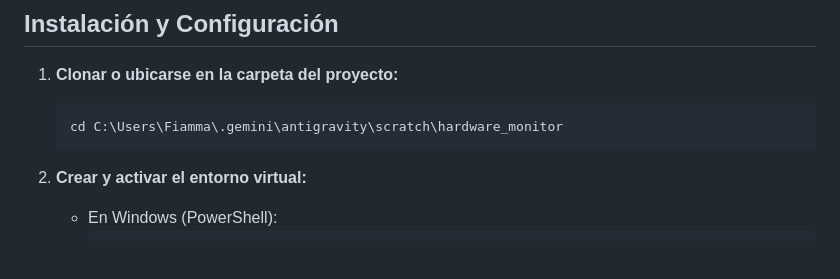
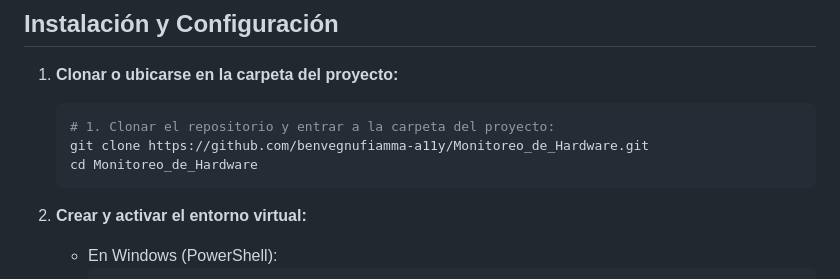
Before and after one commit to benvegnufiamma-a11y/Monitoreo_de_Hardware, a Markdown page: README.md, the part around the change. Drawn GitHub-style; blank space fills up the shorter version.

Commit message:
docs: actualizar ruta de clonacion en README

````diff
--- a/README.md
+++ b/README.md
@@ -70,7 +70,9 @@ hardware_monitor/
 
 1. **Clonar o ubicarse en la carpeta del proyecto:**
    ```powershell
-   cd C:\Users\Fiamma\.gemini\antigravity\scratch\hardware_monitor
+   # 1. Clonar el repositorio y entrar a la carpeta del proyecto:
+   git clone https://github.com/benvegnufiamma-a11y/Monitoreo_de_Hardware.git
+   cd Monitoreo_de_Hardware
    ```
 
 2. **Crear y activar el entorno virtual:**
````
